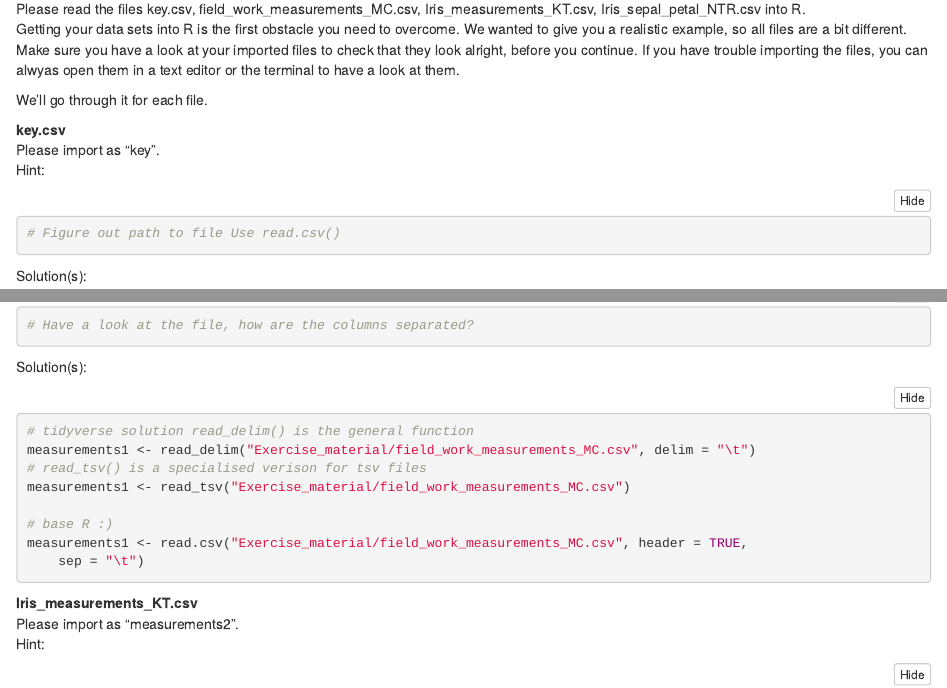
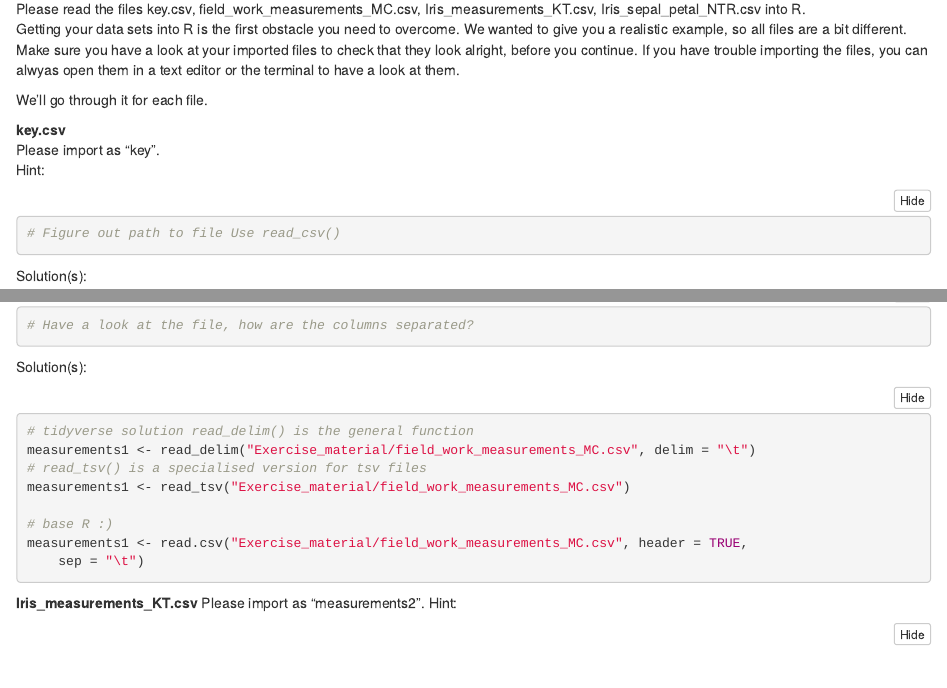
Before and after one commit to KSteffen/Intro_to_R_2022, an R Markdown document (Intro_to_R_EXERCISE.Rmd): the page in a window 1100 px wide, from 560 px down, and a second part further down, joined at a grey line. Rendered offline with R 4.5, knitr and Pandoc, with nearby package versions; folded parts are opened.

Commit message:
Minor exercise fixes

````diff
--- a/Intro_to_R_EXERCISE.Rmd
+++ b/Intro_to_R_EXERCISE.Rmd
@@ -36,7 +36,7 @@ Please import as "key".
 Hint:
 ```{r key.csv_hint, eval=FALSE}
 # Figure out path to file
-# Use read.csv()
+# Use read_csv()
 
 ```
 
@@ -61,7 +61,7 @@ Solution(s):
 # tidyverse solution
 # read_delim() is the general function
 measurements1 <-  read_delim("Exercise_material/field_work_measurements_MC.csv", delim="\t")
-# read_tsv() is a specialised verison for tsv files
+# read_tsv() is a specialised version for tsv files
 measurements1 <-  read_tsv("Exercise_material/field_work_measurements_MC.csv")
 
 # base R :)
````
Also changed, not shown: Intro_to_R_EXERCISE.html.
